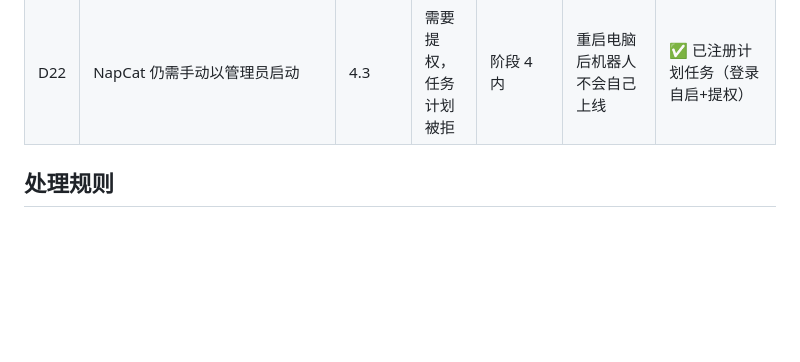
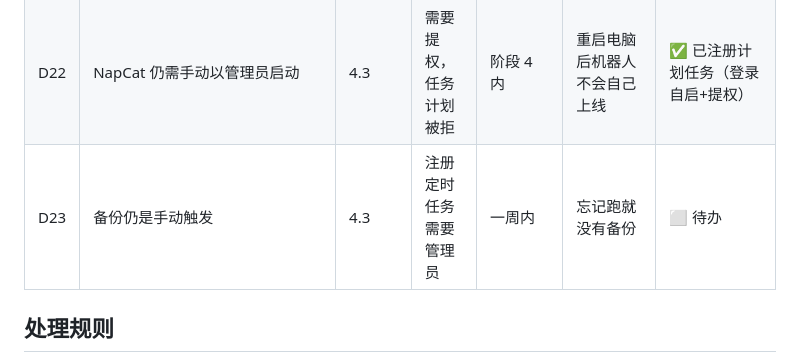
Before and after one commit to zhouPi-314/personal-ai-agent, a Markdown page: DEBT.md, the part around the change. Rendered like a GitHub page; blank space fills up the shorter version.

```diff
--- a/DEBT.md
+++ b/DEBT.md
@@ -27,6 +27,7 @@
 | D20 | 入站消息无结构化日志 | 4.2 | 当前能靠数据库排查 | 部署前 | 出问题只能翻库 | ✅ 已加收/生成/发送三点日志 |
 | D21 | 模型会编造"自己的经历"（如"我上个月连着熬夜"） | 4.2 实测 | 人格卡约束还不够 | 阶段 5 前 | 陪伴场景里编造会被当成真事，破坏信任 | 🚧 已加底线规则，效果待观察 |
 | D22 | NapCat 仍需手动以管理员启动 | 4.3 | 需要提权，任务计划被拒 | 阶段 4 内 | 重启电脑后机器人不会自己上线 | ✅ 已注册计划任务（登录自启+提权） |
+| D23 | 备份仍是手动触发 | 4.3 | 注册定时任务需要管理员 | 一周内 | 忘记跑就没有备份 | ⬜ 待办 |
 
 ## 处理规则
 
```
Also changed, not shown: STATUS.md (+3 -2 lines).
